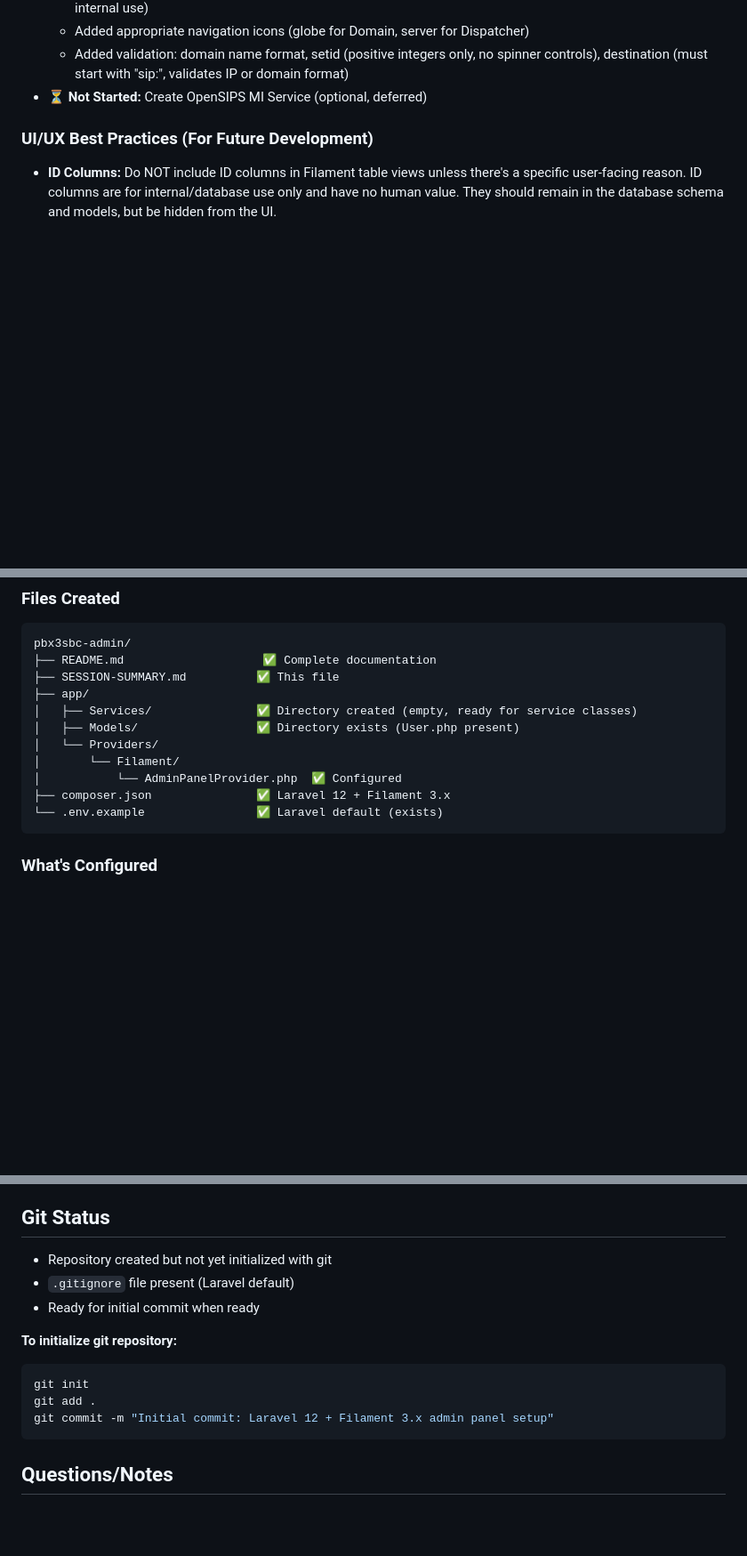
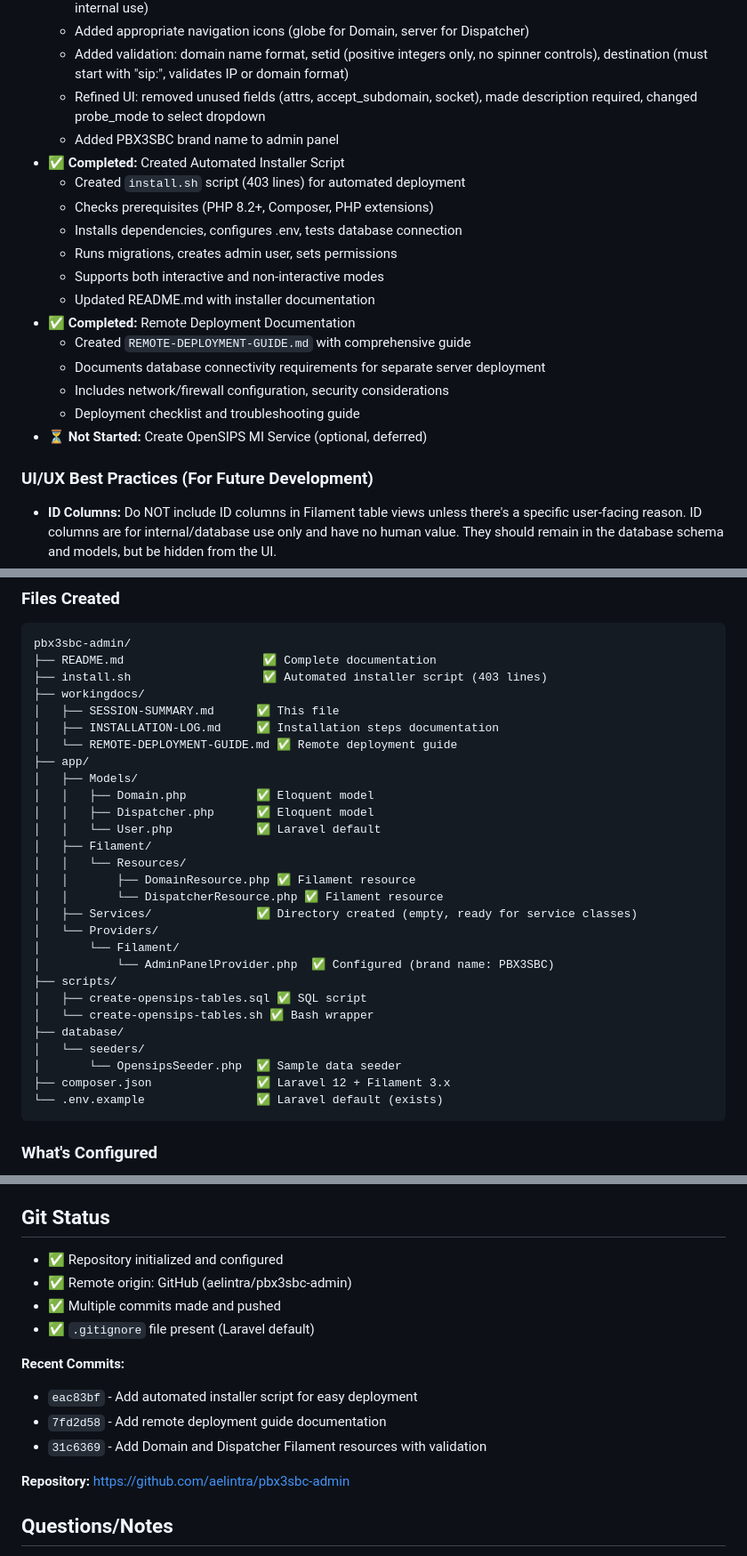
Before and after one commit to aelintra/pbx3sbc-admin, a Markdown page: workingdocs/SESSION-SUMMARY.md, 3 parts joined by grey strips. Shown at 89% size. Drawn GitHub-style; blank space fills up the shorter version.

Commit message:
Update documentation: session summary and README
- Updated SESSION-SUMMARY.md with installer script and remote deployment guide
- Updated repository state section with all created files
- Updated git status section with recent commits
- Updated Quick Commands Reference to include installer script
- Updated README.md MVP features status (Domain/Dispatcher complete)

````diff
--- a/workingdocs/SESSION-SUMMARY.md
+++ b/workingdocs/SESSION-SUMMARY.md
@@ -55,6 +55,20 @@
   - **ID columns intentionally excluded from table views** (hidden from users, but remain in database/models for internal use)
   - Added appropriate navigation icons (globe for Domain, server for Dispatcher)
   - Added validation: domain name format, setid (positive integers only, no spinner controls), destination (must start with "sip:", validates IP or domain format)
+  - Refined UI: removed unused fields (attrs, accept_subdomain, socket), made description required, changed probe_mode to select dropdown
+  - Added PBX3SBC brand name to admin panel
+- ✅ **Completed:** Created Automated Installer Script
+  - Created `install.sh` script (403 lines) for automated deployment
+  - Checks prerequisites (PHP 8.2+, Composer, PHP extensions)
+  - Installs dependencies, configures .env, tests database connection
+  - Runs migrations, creates admin user, sets permissions
+  - Supports both interactive and non-interactive modes
+  - Updated README.md with installer documentation
+- ✅ **Completed:** Remote Deployment Documentation
+  - Created `REMOTE-DEPLOYMENT-GUIDE.md` with comprehensive guide
+  - Documents database connectivity requirements for separate server deployment
+  - Includes network/firewall configuration, security considerations
+  - Deployment checklist and troubleshooting guide
 - ⏳ **Not Started:** Create OpenSIPS MI Service (optional, deferred)
 
 ### UI/UX Best Practices (For Future Development)
@@ -88,13 +102,30 @@
 ```
 pbx3sbc-admin/
 ├── README.md                    ✅ Complete documentation
-├── SESSION-SUMMARY.md          ✅ This file
+├── install.sh                   ✅ Automated installer script (403 lines)
+├── workingdocs/
+│   ├── SESSION-SUMMARY.md      ✅ This file
+│   ├── INSTALLATION-LOG.md     ✅ Installation steps documentation
+│   └── REMOTE-DEPLOYMENT-GUIDE.md ✅ Remote deployment guide
 ├── app/
+│   ├── Models/
+│   │   ├── Domain.php          ✅ Eloquent model
+│   │   ├── Dispatcher.php      ✅ Eloquent model
+│   │   └── User.php            ✅ Laravel default
+│   ├── Filament/
+│   │   └── Resources/
+│   │       ├── DomainResource.php ✅ Filament resource
+│   │       └── DispatcherResource.php ✅ Filament resource
 │   ├── Services/               ✅ Directory created (empty, ready for service classes)
-│   ├── Models/                 ✅ Directory exists (User.php present)
 │   └── Providers/
 │       └── Filament/
-│           └── AdminPanelProvider.php  ✅ Configured
+│           └── AdminPanelProvider.php  ✅ Configured (brand name: PBX3SBC)
+├── scripts/
+│   ├── create-opensips-tables.sql ✅ SQL script
+│   └── create-opensips-tables.sh ✅ Bash wrapper
+├── database/
+│   └── seeders/
+│       └── OpensipsSeeder.php  ✅ Sample data seeder
 ├── composer.json               ✅ Laravel 12 + Filament 3.x
 └── .env.example                ✅ Laravel default (exists)
 ```
@@ -316,16 +347,17 @@ class Dispatcher extends Model
 
 ## Git Status
 
-- Repository created but not yet initialized with git
-- `.gitignore` file present (Laravel default)
-- Ready for initial commit when ready
+- ✅ Repository initialized and configured
+- ✅ Remote origin: GitHub (aelintra/pbx3sbc-admin)
+- ✅ Multiple commits made and pushed
+- ✅ `.gitignore` file present (Laravel default)
 
-**To initialize git repository:**
-```bash
-git init
-git add .
-git commit -m "Initial commit: Laravel 12 + Filament 3.x admin panel setup"
-```
+**Recent Commits:**
+- `eac83bf` - Add automated installer script for easy deployment
+- `7fd2d58` - Add remote deployment guide documentation
+- `31c6369` - Add Domain and Dispatcher Filament resources with validation
+
+**Repository:** https://github.com/aelintra/pbx3sbc-admin
 
 ## Questions/Notes
 
````
Also changed, not shown: other parts of workingdocs/SESSION-SUMMARY.md (+8 -11 lines), README.md (+3 -3 lines).
